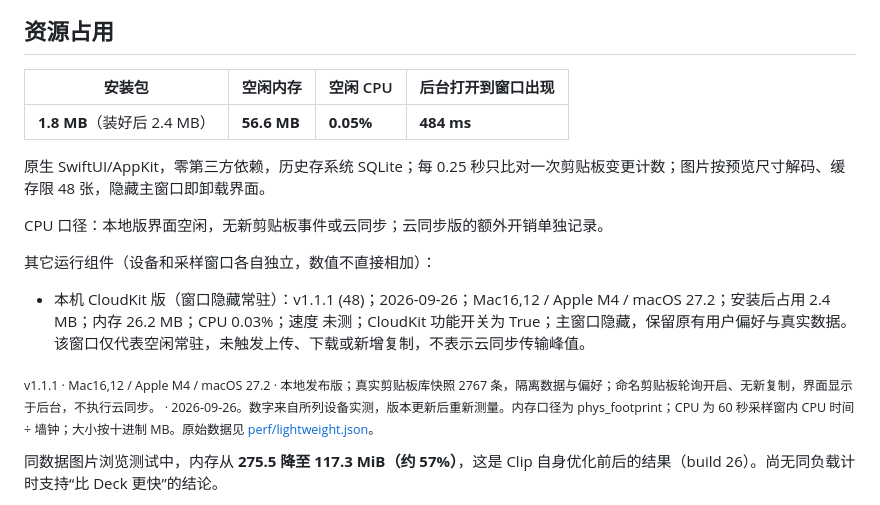
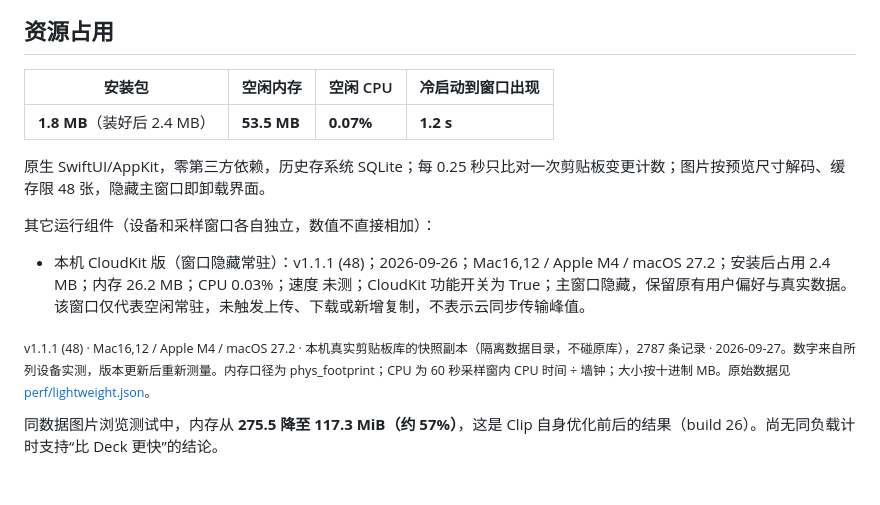
Before and after one commit to zengtianli/clipbook, a Markdown page: README.md, the part around the change. Rendered like a GitHub page; blank space fills up the shorter version.

Commit message:
README: lightweight numbers from perf/lightweight.json (app-sop)
Co-Authored-By: Claude Opus 5.5 <noreply@anthropic.com>

```diff
--- a/README.md
+++ b/README.md
@@ -17,19 +17,17 @@
 <!-- lightweight:start -->
 ## 资源占用
 
-| 安装包 | 空闲内存 | 空闲 CPU | 后台打开到窗口出现 |
+| 安装包 | 空闲内存 | 空闲 CPU | 冷启动到窗口出现 |
 |---|---|---|---|
-| **1.8 MB**（装好后 2.4 MB） | **56.6 MB** | **0.05%** | **484 ms** |
+| **1.8 MB**（装好后 2.4 MB） | **53.5 MB** | **0.07%** | **1.2 s** |
 
 原生 SwiftUI/AppKit，零第三方依赖，历史存系统 SQLite；每 0.25 秒只比对一次剪贴板变更计数；图片按预览尺寸解码、缓存限 48 张，隐藏主窗口即卸载界面。
-
-CPU 口径：本地版界面空闲，无新剪贴板事件或云同步；云同步版的额外开销单独记录。
 
 其它运行组件（设备和采样窗口各自独立，数值不直接相加）：
 
 - 本机 CloudKit 版（窗口隐藏常驻）：v1.1.1 (48)；2026-09-26；Mac16,12 / Apple M4 / macOS 27.2；安装后占用 2.4 MB；内存 26.2 MB；CPU 0.03%；速度 未测；CloudKit 功能开关为 True；主窗口隐藏，保留原有用户偏好与真实数据。该窗口仅代表空闲常驻，未触发上传、下载或新增复制，不表示云同步传输峰值。
 
-<sub>v1.1.1 · Mac16,12 / Apple M4 / macOS 27.2 · 本地发布版；真实剪贴板库快照 2767 条，隔离数据与偏好；命名剪贴板轮询开启、无新复制，界面显示于后台，不执行云同步。 · 2026-09-26。数字来自所列设备实测，版本更新后重新测量。内存口径为 phys_footprint；CPU 为 60 秒采样窗内 CPU 时间 ÷ 墙钟；大小按十进制 MB。原始数据见 [perf/lightweight.json](perf/lightweight.json)。</sub>
+<sub>v1.1.1 (48) · Mac16,12 / Apple M4 / macOS 27.2 · 本机真实剪贴板库的快照副本（隔离数据目录，不碰原库），2787 条记录 · 2026-09-27。数字来自所列设备实测，版本更新后重新测量。内存口径为 phys_footprint；CPU 为 60 秒采样窗内 CPU 时间 ÷ 墙钟；大小按十进制 MB。原始数据见 [perf/lightweight.json](perf/lightweight.json)。</sub>
 <!-- lightweight:end -->
 
 同数据图片浏览测试中，内存从 **275.5 降至 117.3 MiB（约 57%）**，这是 Clip 自身优化前后的结果（build 26）。尚无同负载计时支持“比 Deck 更快”的结论。
```
Also changed, not shown: README_EN.md (+3 -5 lines).
